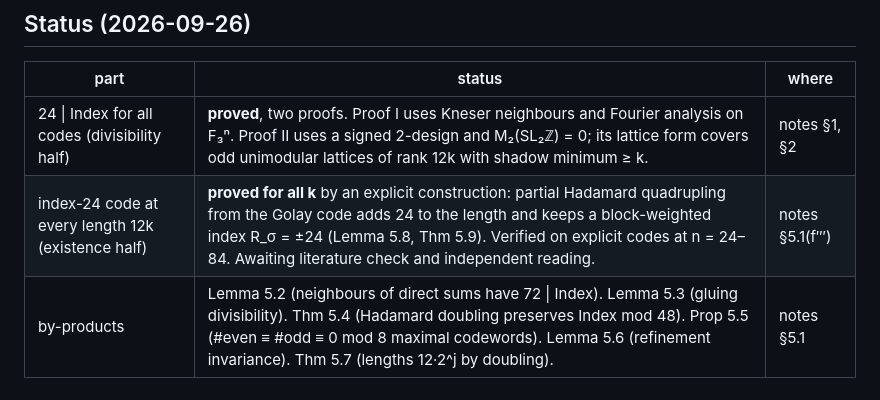
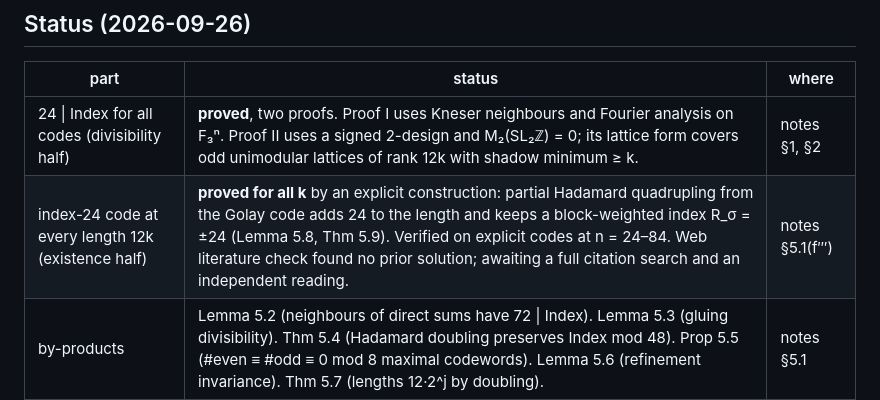
Before and after one commit to dbrueg/claude-gjf-conj, a Markdown page: README.md, the part around the change. Rendered like a GitHub page.

Commit message:
Record literature check for Lemma 5.8 / Theorem 5.9
Co-Authored-By: Claude Opus 5.5 <noreply@anthropic.com>
Claude-Session: https://claude.ai/code/session_01P8FAMnHt8yjmzvFtpTbFrB

```diff
--- a/README.md
+++ b/README.md
@@ -11,7 +11,7 @@ Index(C) = #even − #odd maximal (full-weight) codewords, where parity is the n
 | part | status | where |
 |---|---|---|
 | 24 \| Index for all codes (divisibility half) | **proved**, two proofs. Proof I uses Kneser neighbours and Fourier analysis on F₃ⁿ. Proof II uses a signed 2-design and M₂(SL₂ℤ) = 0; its lattice form covers odd unimodular lattices of rank 12k with shadow minimum ≥ k. | notes §1, §2 |
-| index-24 code at every length 12k (existence half) | **proved for all k** by an explicit construction: partial Hadamard quadrupling from the Golay code adds 24 to the length and keeps a block-weighted index R_σ = ±24 (Lemma 5.8, Thm 5.9). Verified on explicit codes at n = 24–84. Awaiting literature check and independent reading. | notes §5.1(f‴) |
+| index-24 code at every length 12k (existence half) | **proved for all k** by an explicit construction: partial Hadamard quadrupling from the Golay code adds 24 to the length and keeps a block-weighted index R_σ = ±24 (Lemma 5.8, Thm 5.9). Verified on explicit codes at n = 24–84. Web literature check found no prior solution; awaiting a full citation search and an independent reading. | notes §5.1(f‴) |
 | by-products | Lemma 5.2 (neighbours of direct sums have 72 \| Index). Lemma 5.3 (gluing divisibility). Thm 5.4 (Hadamard doubling preserves Index mod 48). Prop 5.5 (#even ≡ #odd ≡ 0 mod 8 maximal codewords). Lemma 5.6 (refinement invariance). Thm 5.7 (lengths 12·2^j by doubling). | notes §5.1 |
 
 **How the existence proof works.** For a code E and a set σ of b disjoint 4-blocks, R_σ(E) weights each codeword by φ on the coordinates outside the blocks and by λ = (0, −2, 0, 0, 1)(|c ∩ β|) on each block. Hadamard-doubling the blocks twice against tetracodes gives a self-dual code of length m + 12b and index R_σ(E), and it carries a new 2-block system with the same R. Starting from Golay with b = 1 or b = 2 gives every length 12k.
```
Also changed, not shown: CLAUDE.md (+1 -1 lines), notes/ternary-code-index.md (+7 -3 lines).
